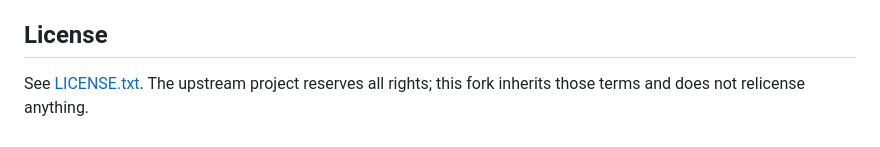
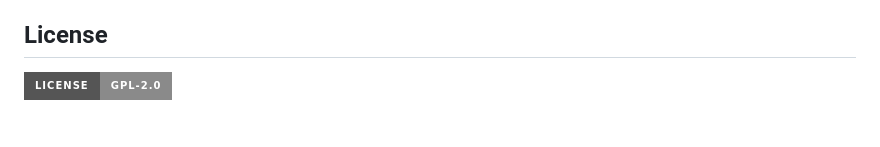
Before and after one commit to Legismmc/legism, a Markdown page: README.md, the part around one of its changes. GitHub-like rendering; badges without logos.

```diff
--- a/README.md
+++ b/README.md
@@ -132,4 +132,4 @@ The product name, brand and support email come from `buildSrc/src/main/kotlin/ne
 
 ## License
 
-See [LICENSE.txt](LICENSE.txt). The upstream project reserves all rights; this fork inherits those terms and does not relicense anything.
+[![License](https://img.shields.io/badge/license-GPL--2.0-8a8a8a?style=for-the-badge)](LICENSE.txt)
```
Also changed, not shown: other parts of README.md (+1 -1 lines), README_ru.md (+2 -2 lines).
